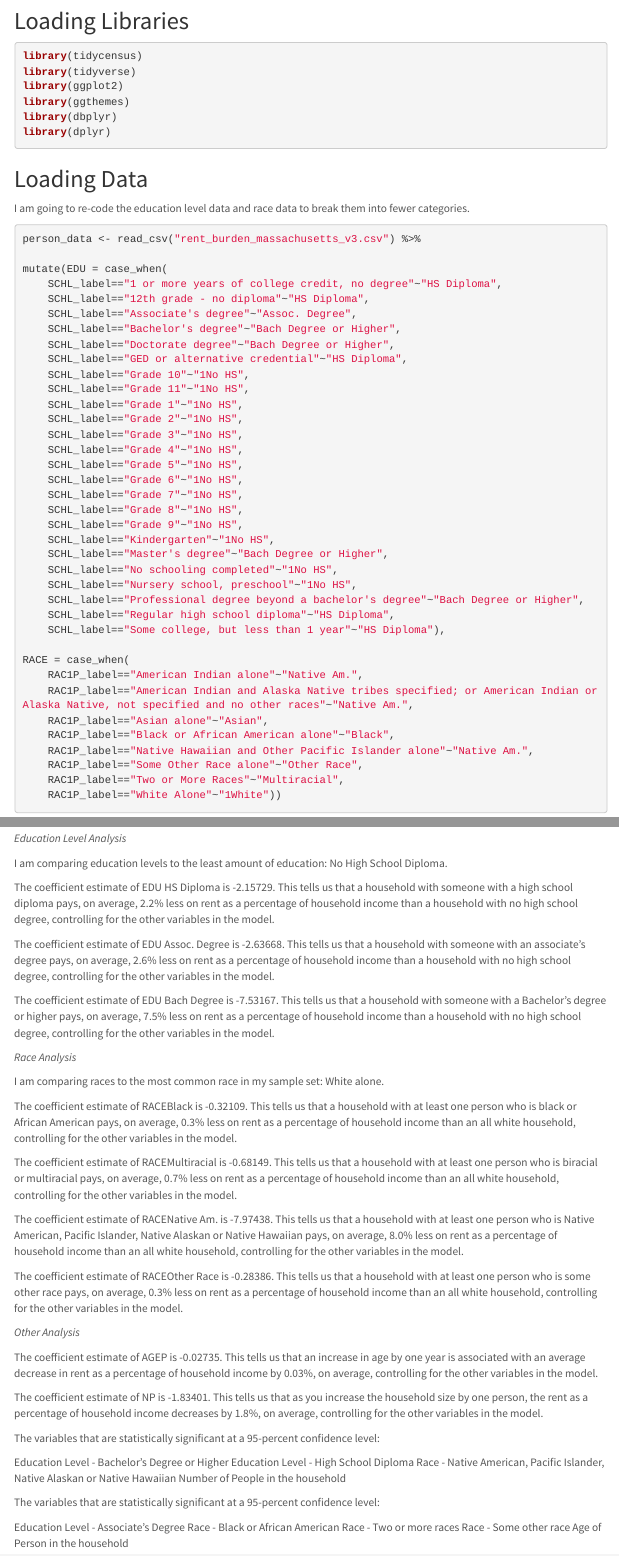
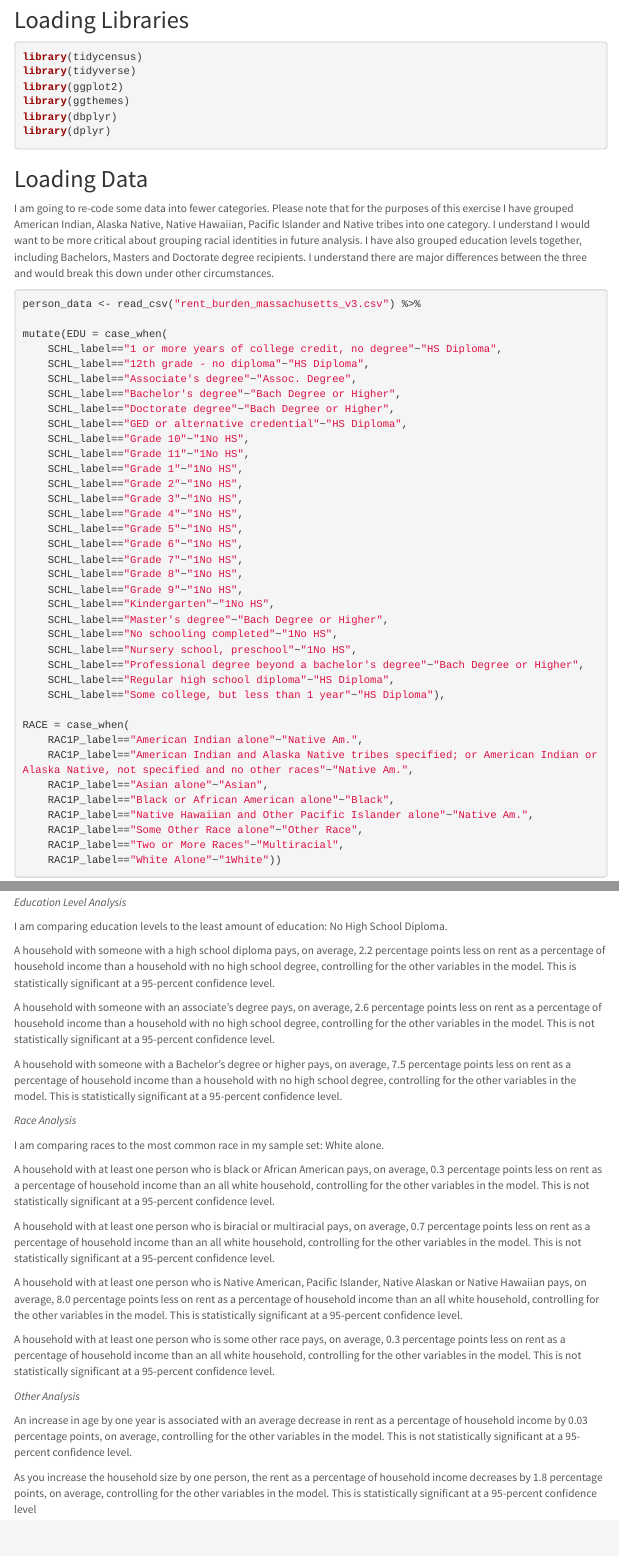
Before and after one commit to SES-5215-F2020/emmacolley-quant, an R Markdown document (Week4.Rmd): the page in a window 1100 px wide, from 390 px down before the commit and from 490 px down after it, so that both start at the same text, and a second part further down, joined at a grey line. The pictures show the output file Week4.html that the author committed with the source, opened offline; menus at the side of the page are left out.

Commit message:
Re-uploading Week 4 Assignment

````diff
--- a/Week4.Rmd
+++ b/Week4.Rmd
@@ -37,7 +42,7 @@ library(dplyr)
 
 ## Loading Data
 
-I am going to re-code the education level data and race data to break them into fewer categories.
+I am going to re-code some data into fewer categories. Please note that for the purposes of this exercise I have grouped American Indian, Alaska Native, Native Hawaiian, Pacific Islander and Native tribes into one category. I understand I would want to be more critical about grouping racial identities in future analysis. I have also grouped education levels together, including Bachelors, Masters and Doctorate degree recipients. I understand there are major differences between the three and would break this down under other circumstances.
 
 ```{r, message = FALSE}
 person_data <- read_csv("rent_burden_massachusetts_v3.csv") %>%
@@ -94,42 +99,26 @@ The multiple R-squared value for this model is 0.03515, which tells us that this
 
 I am comparing education levels to the least amount of education: No High School Diploma.
 
-The coefficient estimate of EDU HS Diploma is -2.15729. This tells us that a household with someone with a high school diploma pays, on average, 2.2% less on rent as a percentage of household income than a household with no high school degree, controlling for the other variables in the model.
+A household with someone with a high school diploma pays, on average, 2.2 percentage points less on rent as a percentage of household income than a household with no high school degree, controlling for the other variables in the model. This is statistically significant at a 95-percent confidence level.
 
-The coefficient estimate of EDU Assoc. Degree is -2.63668. This tells us that a household with someone with an associate's degree pays, on average, 2.6% less on rent as a percentage of household income than a household with no high school degree, controlling for the other variables in the model.
+A household with someone with an associate's degree pays, on average, 2.6 percentage points less on rent as a percentage of household income than a household with no high school degree, controlling for the other variables in the model. This is not statistically significant at a 95-percent confidence level.
 
-The coefficient estimate of EDU Bach Degree is -7.53167. This tells us that a household with someone with a Bachelor's degree or higher pays, on average, 7.5% less on rent as a percentage of household income than a household with no high school degree, controlling for the other variables in the model.
+A household with someone with a Bachelor's degree or higher pays, on average, 7.5 percentage points less on rent as a percentage of household income than a household with no high school degree, controlling for the other variables in the model. This is statistically significant at a 95-percent confidence level.
 
 *Race Analysis*
 
 I am comparing races to the most common race in my sample set: White alone.
 
-The coefficient estimate of RACEBlack is -0.32109. This tells us that a household with at least one person who is black or African American pays, on average, 0.3% less on rent as a percentage of household income than an all white household, controlling for the other variables in the model.
+A household with at least one person who is black or African American pays, on average, 0.3 percentage points less on rent as a percentage of household income than an all white household, controlling for the other variables in the model. This is not statistically significant at a 95-percent confidence level.
 
-The coefficient estimate of RACEMultiracial is -0.68149. This tells us that a household with at least one person who is biracial or multiracial pays, on average, 0.7% less on rent as a percentage of household income than an all white household, controlling for the other variables in the model.
+A household with at least one person who is biracial or multiracial pays, on average, 0.7 percentage points less on rent as a percentage of household income than an all white household, controlling for the other variables in the model. This is not statistically significant at a 95-percent confidence level.
 
-The coefficient estimate of RACENative Am. is -7.97438. This tells us that a household with at least one person who is Native American, Pacific Islander, Native Alaskan or Native Hawaiian pays, on average, 8.0% less on rent as a percentage of household income than an all white household, controlling for the other variables in the model.
+A household with at least one person who is Native American, Pacific Islander, Native Alaskan or Native Hawaiian pays, on average, 8.0 percentage points less on rent as a percentage of household income than an all white household, controlling for the other variables in the model. This is statistically significant at a 95-percent confidence level.
 
-The coefficient estimate of RACEOther Race is -0.28386. This tells us that a household with at least one person who is some other race pays, on average, 0.3% less on rent as a percentage of household income than an all white household, controlling for the other variables in the model.
+A household with at least one person who is some other race pays, on average, 0.3 percentage points less on rent as a percentage of household income than an all white household, controlling for the other variables in the model. This is not statistically significant at a 95-percent confidence level.
 
 *Other Analysis*
 
-The coefficient estimate of AGEP is -0.02735. This tells us that an increase in age by one year is associated with an average decrease in rent as a percentage of household income by 0.03%, on average, controlling for the other variables in the model.
+An increase in age by one year is associated with an average decrease in rent as a percentage of household income by 0.03 percentage points, on average, controlling for the other variables in the model. This is not statistically significant at a 95-percent confidence level.
 
-The coefficient estimate of NP is -1.83401. This tells us that as you increase the household size by one person, the rent as a percentage of household income decreases by 1.8%, on average, controlling for the other variables in the model.
-
-
-The variables that are statistically significant at a 95-percent confidence level:
-
-Education Level - Bachelor's Degree or Higher
-Education Level - High School Diploma
-Race - Native American, Pacific Islander, Native Alaskan or Native Hawaiian
-Number of People in the household
-
-The variables that are statistically significant at a 95-percent confidence level:
-
-Education Level - Associate's Degree
-Race - Black or African American
-Race - Two or more races
-Race - Some other race
-Age of Person in the household
+As you increase the household size by one person, the rent as a percentage of household income decreases by 1.8 percentage points, on average, controlling for the other variables in the model. This is statistically significant at a 95-percent confidence level
````
Also changed, not shown: Week4.html, Week4.Rmd (7 more changed lines).
